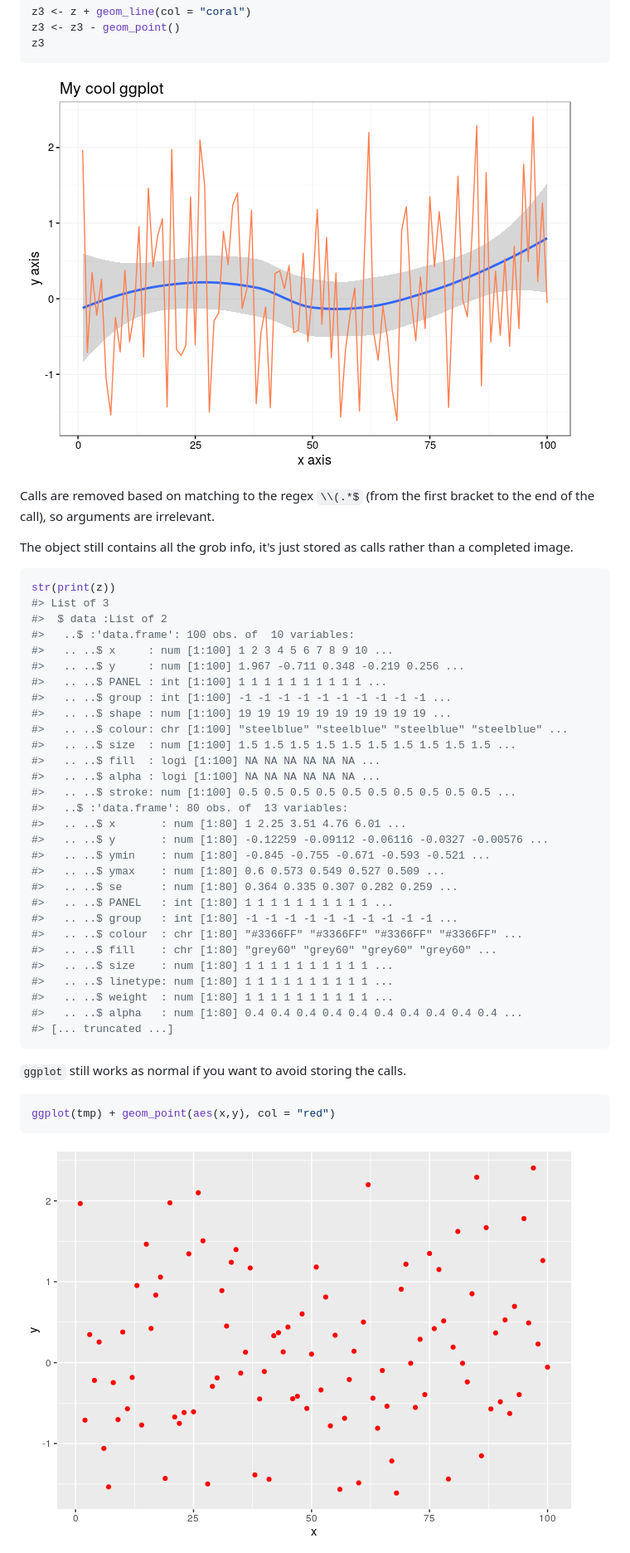
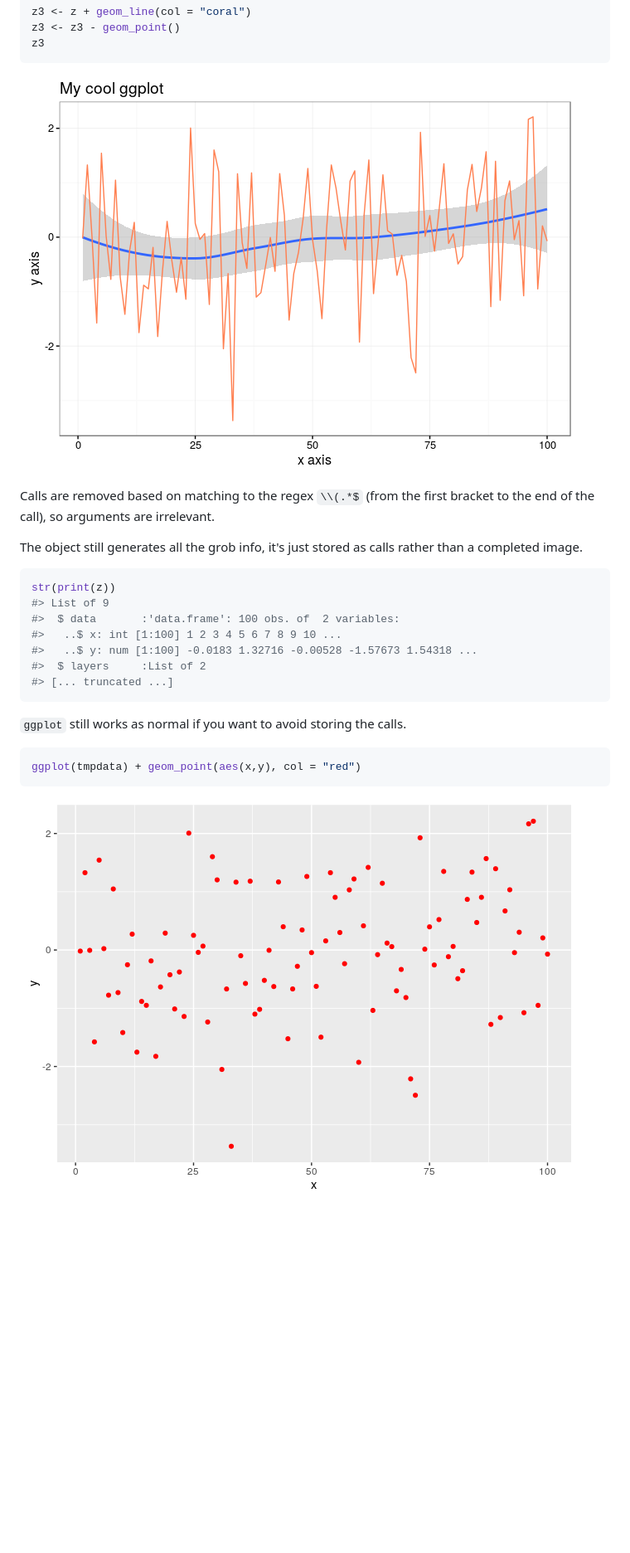
Before and after one commit to jonocarroll/ggghost, a Markdown page: README.md, the part around the change printed below. Shown: that part at 83% size. Rendered like a GitHub page; pictures changed too: inst/img/README-unnamed-chunk-11-1.png (added), inst/img/README-unnamed-chunk-8-1.png, inst/img/README-unnamed-chunk-9-1.png; blank space fills up the shorter version.

````diff
--- a/README.md
+++ b/README.md
@@ -97,49 +111,27 @@ z3 <- z3 - geom_point()
 z3
 ```
 
-![](inst/img/README-unnamed-chunk-8-1.png)
+![](inst/img/README-unnamed-chunk-9-1.png)
 
 Calls are removed based on matching to the regex `\\(.*$` (from the first bracket to the end of the call), so arguments are irrelevant.
 
-The object still contains all the grob info, it's just stored as calls rather than a completed image.
+The object still generates all the grob info, it's just stored as calls rather than a completed image.
 
 ``` r
 str(print(z))
-#> List of 3
-#>  $ data :List of 2
-#>   ..$ :'data.frame': 100 obs. of  10 variables:
-#>   .. ..$ x     : num [1:100] 1 2 3 4 5 6 7 8 9 10 ...
-#>   .. ..$ y     : num [1:100] 1.967 -0.711 0.348 -0.219 0.256 ...
-#>   .. ..$ PANEL : int [1:100] 1 1 1 1 1 1 1 1 1 1 ...
-#>   .. ..$ group : int [1:100] -1 -1 -1 -1 -1 -1 -1 -1 -1 -1 ...
-#>   .. ..$ shape : num [1:100] 19 19 19 19 19 19 19 19 19 19 ...
-#>   .. ..$ colour: chr [1:100] "steelblue" "steelblue" "steelblue" "steelblue" ...
-#>   .. ..$ size  : num [1:100] 1.5 1.5 1.5 1.5 1.5 1.5 1.5 1.5 1.5 1.5 ...
-#>   .. ..$ fill  : logi [1:100] NA NA NA NA NA NA ...
-#>   .. ..$ alpha : logi [1:100] NA NA NA NA NA NA ...
-#>   .. ..$ stroke: num [1:100] 0.5 0.5 0.5 0.5 0.5 0.5 0.5 0.5 0.5 0.5 ...
-#>   ..$ :'data.frame': 80 obs. of  13 variables:
-#>   .. ..$ x       : num [1:80] 1 2.25 3.51 4.76 6.01 ...
-#>   .. ..$ y       : num [1:80] -0.12259 -0.09112 -0.06116 -0.0327 -0.00576 ...
-#>   .. ..$ ymin    : num [1:80] -0.845 -0.755 -0.671 -0.593 -0.521 ...
-#>   .. ..$ ymax    : num [1:80] 0.6 0.573 0.549 0.527 0.509 ...
-#>   .. ..$ se      : num [1:80] 0.364 0.335 0.307 0.282 0.259 ...
-#>   .. ..$ PANEL   : int [1:80] 1 1 1 1 1 1 1 1 1 1 ...
-#>   .. ..$ group   : int [1:80] -1 -1 -1 -1 -1 -1 -1 -1 -1 -1 ...
-#>   .. ..$ colour  : chr [1:80] "#3366FF" "#3366FF" "#3366FF" "#3366FF" ...
-#>   .. ..$ fill    : chr [1:80] "grey60" "grey60" "grey60" "grey60" ...
-#>   .. ..$ size    : num [1:80] 1 1 1 1 1 1 1 1 1 1 ...
-#>   .. ..$ linetype: num [1:80] 1 1 1 1 1 1 1 1 1 1 ...
-#>   .. ..$ weight  : num [1:80] 1 1 1 1 1 1 1 1 1 1 ...
-#>   .. ..$ alpha   : num [1:80] 0.4 0.4 0.4 0.4 0.4 0.4 0.4 0.4 0.4 0.4 ...
+#> List of 9
+#>  $ data       :'data.frame': 100 obs. of  2 variables:
+#>   ..$ x: int [1:100] 1 2 3 4 5 6 7 8 9 10 ...
+#>   ..$ y: num [1:100] -0.0183 1.32716 -0.00528 -1.57673 1.54318 ...
+#>  $ layers     :List of 2
 #> [... truncated ...]
 ```
 
 `ggplot` still works as normal if you want to avoid storing the calls.
 
 ``` r
-ggplot(tmp) + geom_point(aes(x,y), col = "red")
+ggplot(tmpdata) + geom_point(aes(x,y), col = "red")
 ```
 
-![](inst/img/README-unnamed-chunk-10-1.png)
+![](inst/img/README-unnamed-chunk-11-1.png)
 
````
Also changed, not shown: other parts of README.md (+78 -10 lines), inst/img/README-unnamed-chunk-14-1.png (added), inst/img/README-unnamed-chunk-7-1.png, inst/img/mycoolplot.gif, 9 other files.
